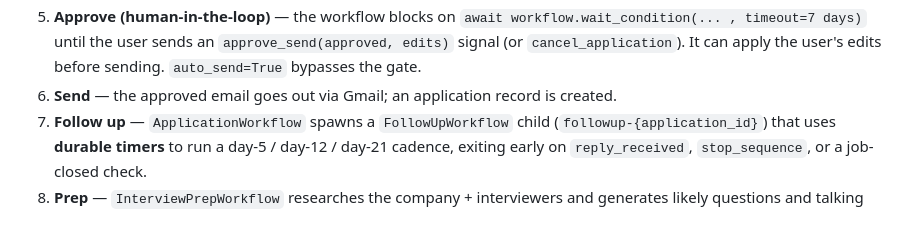
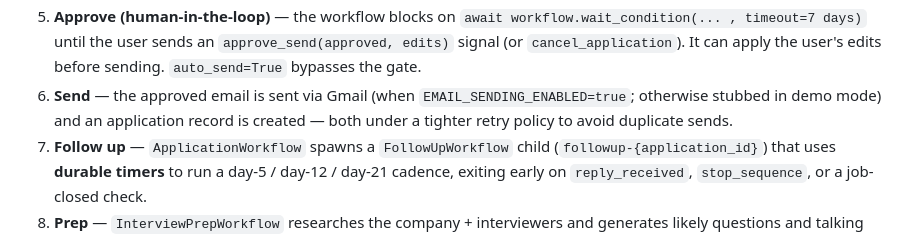
Before and after one commit to joshs444/temporal-agentic-application-pipeline, a Markdown page: README.md, the part around one of its changes. Drawn GitHub-style.

```diff
--- a/README.md
+++ b/README.md
@@ -81,7 +87,9 @@ The **email poller** watches Gmail for replies and signals the running
    `await workflow.wait_condition(... , timeout=7 days)` until the user sends an
    `approve_send(approved, edits)` signal (or `cancel_application`). It can apply the
    user's edits before sending. `auto_send=True` bypasses the gate.
-6. **Send** — the approved email goes out via Gmail; an application record is created.
+6. **Send** — the approved email is sent via Gmail (when `EMAIL_SENDING_ENABLED=true`;
+   otherwise stubbed in demo mode) and an application record is created — both under a
+   tighter retry policy to avoid duplicate sends.
 7. **Follow up** — `ApplicationWorkflow` spawns a `FollowUpWorkflow` child
    (`followup-{application_id}`) that uses **durable timers** to run a day-5 / day-12 /
    day-21 cadence, exiting early on `reply_received`, `stop_sequence`, or a job-closed check.
```
Also changed, not shown: other parts of README.md (+33 -8 lines), CLAUDE.md (+11 -2 lines).
